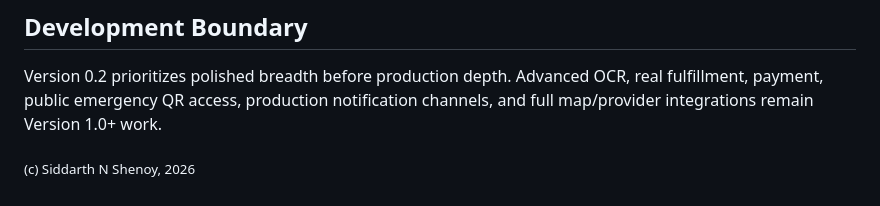
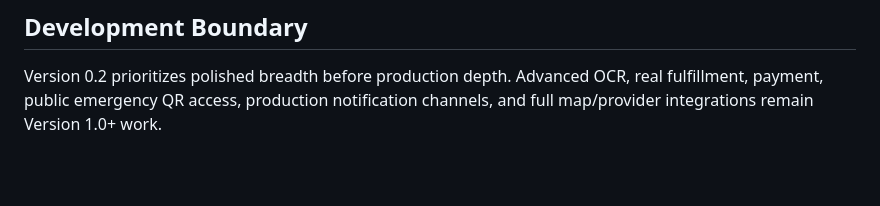
Before and after one commit to Vishnusanjeev14/Geriatric-Care-Platform, a Markdown page: README.md, the part around the change. Rendered like a GitHub page; blank space fills up the shorter version.

```diff
--- a/README.md
+++ b/README.md
@@ -132,5 +132,3 @@ Regenerate the MySQL schema files after model changes with:
 ## Development Boundary
 
 Version 0.2 prioritizes polished breadth before production depth. Advanced OCR, real fulfillment, payment, public emergency QR access, production notification channels, and full map/provider integrations remain Version 1.0+ work.
-
-<sub>(c) Siddarth N Shenoy, 2026</sub>
```
